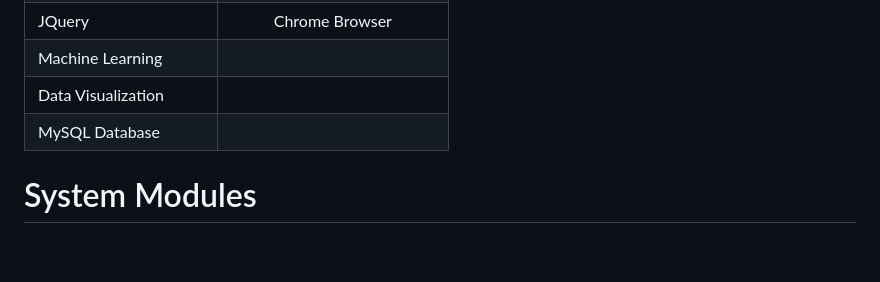
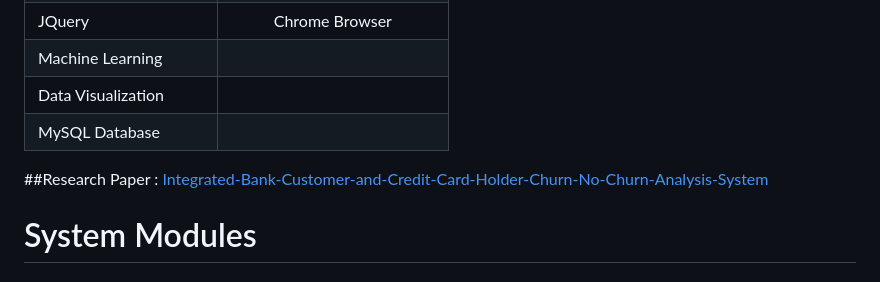
Before and after one commit to vandittalwadia/Integrated-Bank-Customer-and-Credit-Card-Holder-Churn-No-Churn-Analysis-System-, a Markdown page: README.md, the part around the change. GitHub-like rendering; blank space fills up the shorter version.

```diff
--- a/README.md
+++ b/README.md
@@ -10,7 +10,8 @@
 |  Machine Learning |
 |  Data Visualization |
 |  MySQL Database |
-
+##Research Paper :
+[Integrated-Bank-Customer-and-Credit-Card-Holder-Churn-No-Churn-Analysis-System](https://irjiet.com/Volume-7/Issue-5-May-2023/An-Integrated-Bank-Customer-and-Credit-Card-Holder-Churn-No-Churn-Analysis-System-Using-Machine-Learning/1571)
 # System Modules
 # Home Page
 ![image](https://github.com/vandittalwadia/Integrated-Bank-Customer-and-Credit-Card-Holder-Churn-No-Churn-Analysis-System-/assets/73352918/1ce04054-5abc-4799-8c39-e6b7b63c4632)
```
